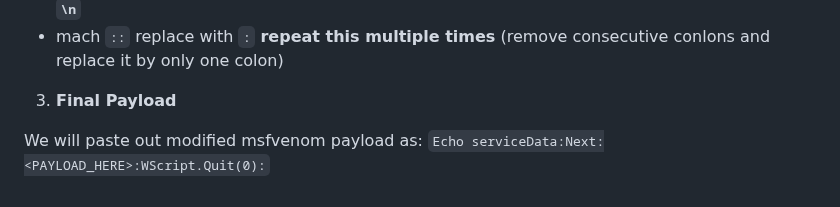
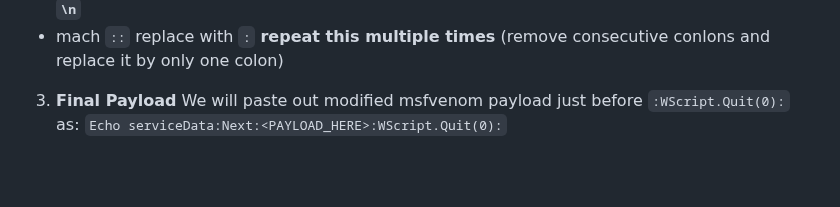
Before and after one commit to solimanalmansor/OSWE-Prep, a Markdown page: OSWE-Labs/ManageEngine/README.md, the part around the change. Rendered like a GitHub page; blank space fills up the shorter version.

```diff
--- a/OSWE-Labs/ManageEngine/README.md
+++ b/OSWE-Labs/ManageEngine/README.md
@@ -35,5 +35,5 @@ Match and replace roles in Notepad++ (to make the payload oneliner):
 - match `\n` replace with `:` (remove newline and replace it with `:` which is the VB script command terminator) **If you copied from the terminal, match on `\n\r` instead of jsut `\n`**
 - mach `::` replace with `:` **repeat this multiple times** (remove consecutive conlons and replace it by only one colon)
 3. **Final Payload**
-
-  We will paste out modified msfvenom payload as: `Echo serviceData:Next:<PAYLOAD_HERE>:WScript.Quit(0):`
+  We will paste out modified msfvenom payload just before `:WScript.Quit(0):`
+  as: `Echo serviceData:Next:<PAYLOAD_HERE>:WScript.Quit(0):`
```
